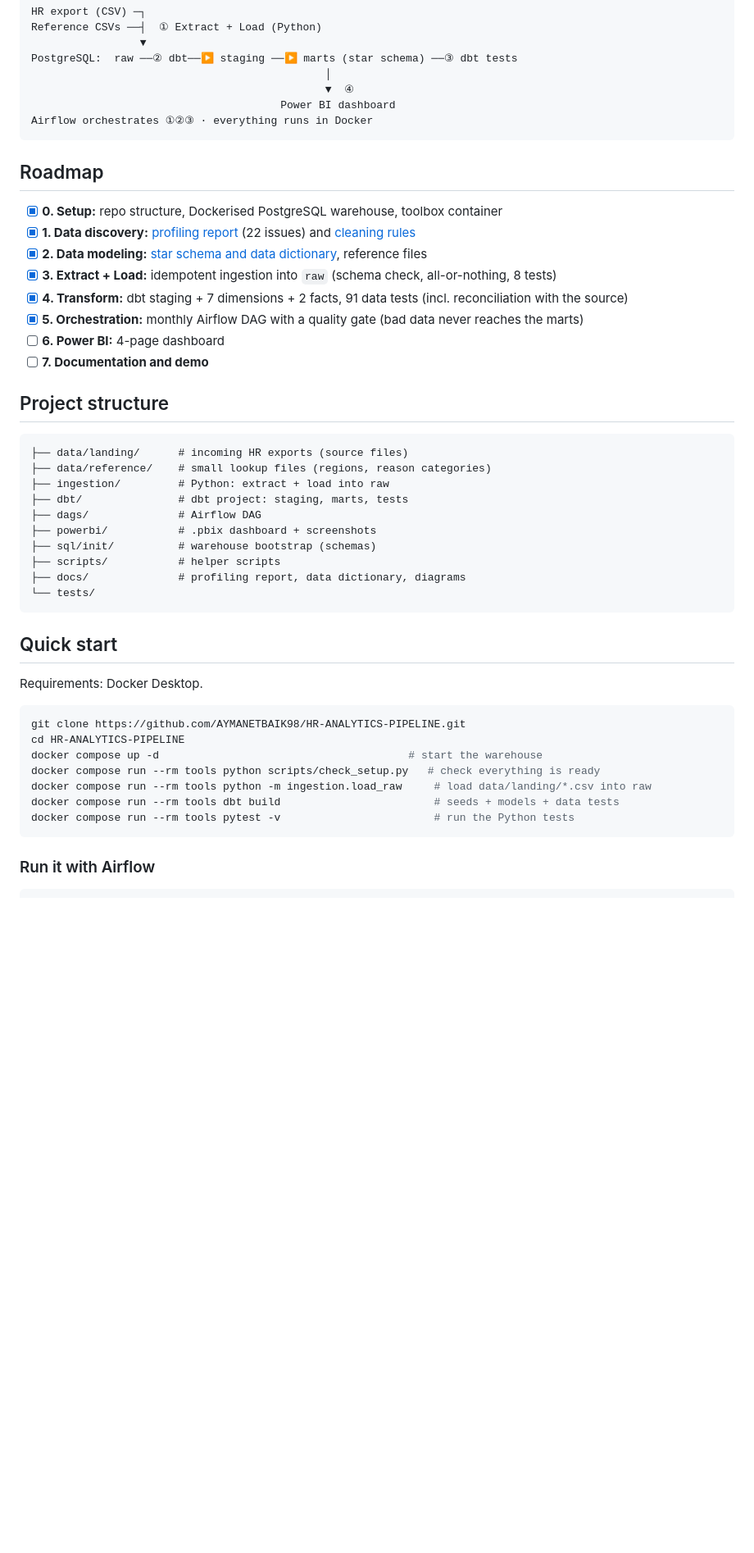
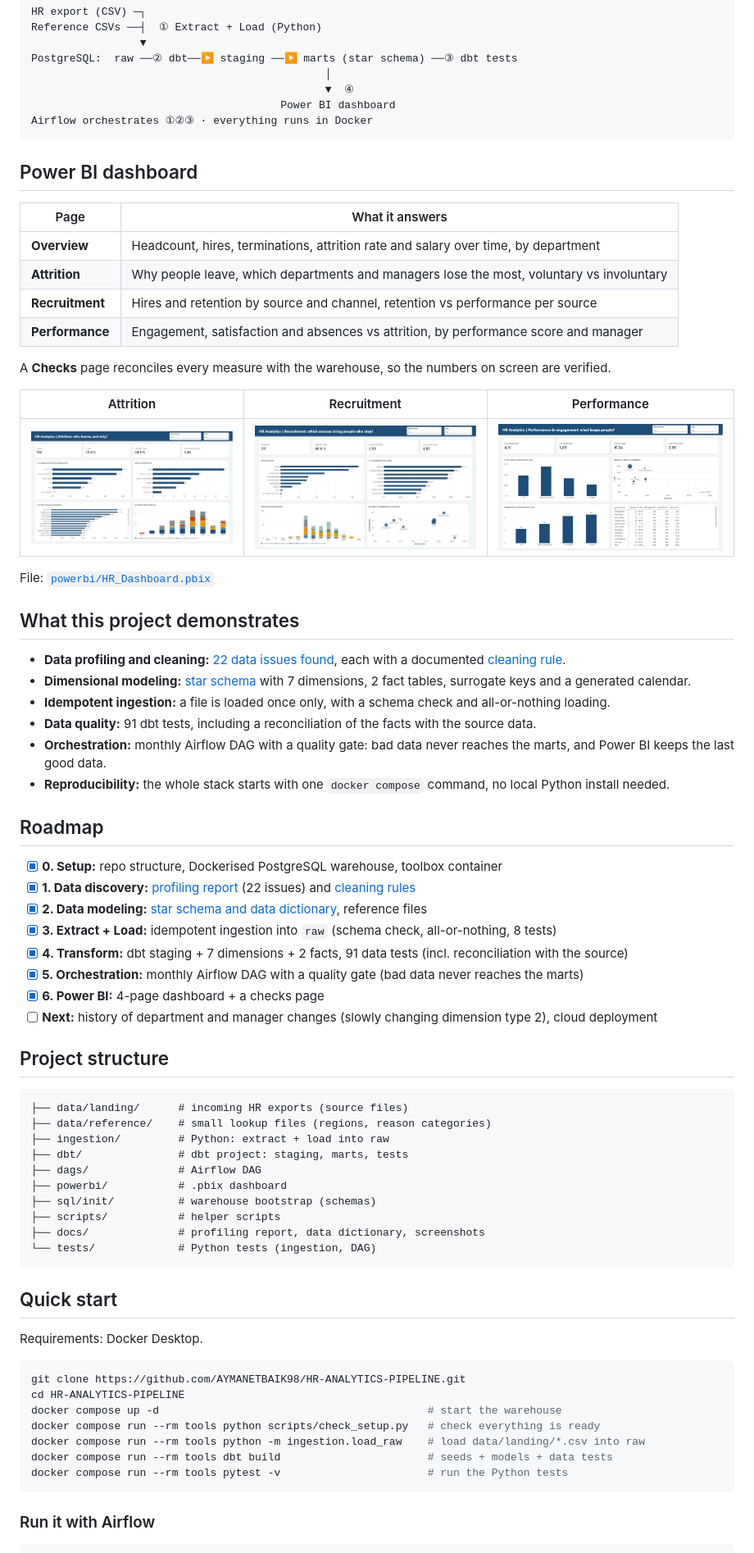
Before and after one commit to AYMANETBAIK98/HR-ANALYTICS-PIPELINE, a Markdown page: README.md, the part around one of its changes. Shown at 82% size. Rendered like a GitHub page; pictures changed too: docs/screenshots/02_attrition.png (added), docs/screenshots/03_recruitment.png (added), docs/screenshots/04_performance.png (added); blank space fills up the shorter version.

Commit message:
Step 6: Power BI dashboard and portfolio README

````diff
--- a/README.md
+++ b/README.md
@@ -24,6 +45,30 @@ PostgreSQL:  raw ──② dbt──▶ staging ──▶ marts (star schema)
 Airflow orchestrates ①②③ · everything runs in Docker
 ```
 
+## Power BI dashboard
+| Page | What it answers |
+|---|---|
+| **Overview** | Headcount, hires, terminations, attrition rate and salary over time, by department |
+| **Attrition** | Why people leave, which departments and managers lose the most, voluntary vs involuntary |
+| **Recruitment** | Hires and retention by source and channel, retention vs performance per source |
+| **Performance** | Engagement, satisfaction and absences vs attrition, by performance score and manager |
+
+A **Checks** page reconciles every measure with the warehouse, so the numbers on screen are verified.
+
+| Attrition | Recruitment | Performance |
+|---|---|---|
+| ![](docs/screenshots/02_attrition.png) | ![](docs/screenshots/03_recruitment.png) | ![](docs/screenshots/04_performance.png) |
+
+File: [`powerbi/HR_Dashboard.pbix`](powerbi/HR_Dashboard.pbix)
+
+## What this project demonstrates
+- **Data profiling and cleaning:** [22 data issues found](docs/profiling_report.md), each with a documented [cleaning rule](docs/cleaning_rules.md).
+- **Dimensional modeling:** [star schema](docs/data_model.md) with 7 dimensions, 2 fact tables, surrogate keys and a generated calendar.
+- **Idempotent ingestion:** a file is loaded once only, with a schema check and all-or-nothing loading.
+- **Data quality:** 91 dbt tests, including a reconciliation of the facts with the source data.
+- **Orchestration:** monthly Airflow DAG with a quality gate: bad data never reaches the marts, and Power BI keeps the last good data.
+- **Reproducibility:** the whole stack starts with one `docker compose` command, no local Python install needed.
+
 ## Roadmap
 - [x] **0. Setup:** repo structure, Dockerised PostgreSQL warehouse, toolbox container
 - [x] **1. Data discovery:** [profiling report](docs/profiling_report.md) (22 issues) and [cleaning rules](docs/cleaning_rules.md)
@@ -31,8 +76,8 @@ Airflow orchestrates ①②③ · everything runs in Docker
 - [x] **3. Extract + Load:** idempotent ingestion into `raw` (schema check, all-or-nothing, 8 tests)
 - [x] **4. Transform:** dbt staging + 7 dimensions + 2 facts, 91 data tests (incl. reconciliation with the source)
 - [x] **5. Orchestration:** monthly Airflow DAG with a quality gate (bad data never reaches the marts)
-- [ ] **6. Power BI:** 4-page dashboard
-- [ ] **7. Documentation and demo**
+- [x] **6. Power BI:** 4-page dashboard + a checks page
+- [ ] **Next:** history of department and manager changes (slowly changing dimension type 2), cloud deployment
 
 ## Project structure
 ```
@@ -41,11 +86,11 @@ Airflow orchestrates ①②③ · everything runs in Docker
 ├── ingestion/         # Python: extract + load into raw
 ├── dbt/               # dbt project: staging, marts, tests
 ├── dags/              # Airflow DAG
-├── powerbi/           # .pbix dashboard + screenshots
+├── powerbi/           # .pbix dashboard
 ├── sql/init/          # warehouse bootstrap (schemas)
 ├── scripts/           # helper scripts
-├── docs/              # profiling report, data dictionary, diagrams
-└── tests/
+├── docs/              # profiling report, data dictionary, screenshots
+└── tests/             # Python tests (ingestion, DAG)
 ```
 
 ## Quick start
@@ -53,11 +98,11 @@ Requirements: Docker Desktop.
 ```bash
 git clone https://github.com/AYMANETBAIK98/HR-ANALYTICS-PIPELINE.git
 cd HR-ANALYTICS-PIPELINE
-docker compose up -d                                       # start the warehouse
+docker compose up -d                                          # start the warehouse
 docker compose run --rm tools python scripts/check_setup.py   # check everything is ready
-docker compose run --rm tools python -m ingestion.load_raw     # load data/landing/*.csv into raw
-docker compose run --rm tools dbt build                        # seeds + models + data tests
-docker compose run --rm tools pytest -v                        # run the Python tests
+docker compose run --rm tools python -m ingestion.load_raw    # load data/landing/*.csv into raw
+docker compose run --rm tools dbt build                       # seeds + models + data tests
+docker compose run --rm tools pytest -v                       # run the Python tests
 ```
 
 ### Run it with Airflow
````
Also changed, not shown: other parts of README.md (+29 -2 lines), docs/screenshots/01_overview.png (added), 2 other files.
